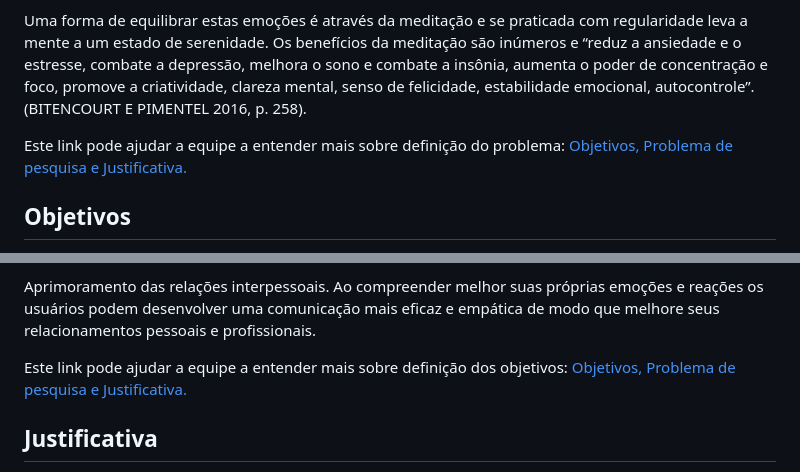
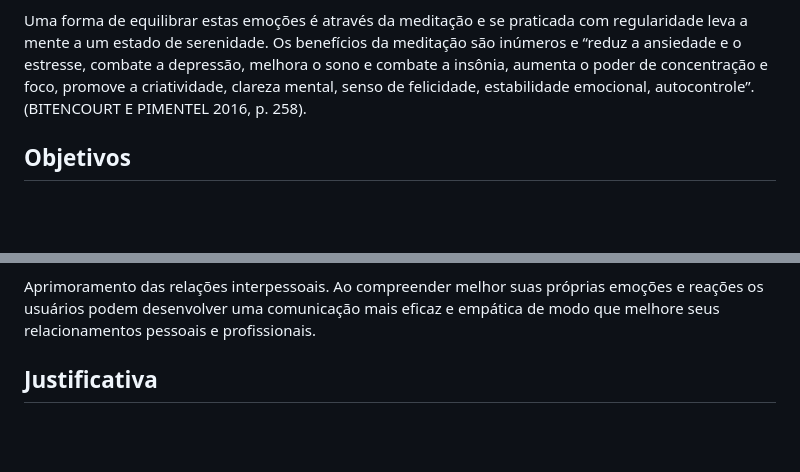
Before and after one commit to ICEI-PUC-Minas-PMV-ADS/pmv-ads-2024-1-e1-proj-web-t8-pmv-ads-2024-1-e1-projinnerpeace, a Markdown page: documentos/01-Documentação de Contexto.md, 2 parts joined by grey strips. Rendered like a GitHub page; blank space fills up the shorter version.

Commit message:
Retirada dos links de orientações.

```diff
--- a/documentos/01-Documentação de Contexto.md
+++ b/documentos/01-Documentação de Contexto.md
@@ -19,7 +19,7 @@ O primeiro sinal é o sentimento de ansiedade em relação ao que irá ou poder
 
 Uma forma de equilibrar estas emoções é através da meditação e se praticada com regularidade leva a mente a um estado de serenidade. Os benefícios da meditação são inúmeros e “reduz a ansiedade e o estresse, combate a depressão, melhora o sono e combate a insônia, aumenta o poder de concentração e foco, promove a criatividade, clareza mental, senso de felicidade, estabilidade emocional, autocontrole”. (BITENCOURT E PIMENTEL 2016, p. 258).
 
-Este link pode ajudar a equipe a entender mais sobre definição do problema: [Objetivos, Problema de pesquisa e Justificativa.](https://medium.com/@versioparole/objetivos-problema-de-pesquisa-e-justificativa-c98c8233b9c3)
+
 
 
 ## Objetivos
@@ -38,7 +38,6 @@ Melhoria do foco e da clareza mental na combinação de meditação (que aprimor
 
 Aprimoramento das relações interpessoais. Ao compreender melhor suas próprias emoções e reações os usuários podem desenvolver uma comunicação mais eficaz e empática de modo que melhore seus relacionamentos pessoais e profissionais.
 
-Este link pode ajudar a equipe a entender mais sobre definição dos objetivos: [Objetivos, Problema de pesquisa e Justificativa.](https://medium.com/@versioparole/objetivos-problema-de-pesquisa-e-justificativa-c98c8233b9c3)
 
 ## Justificativa
 
```
